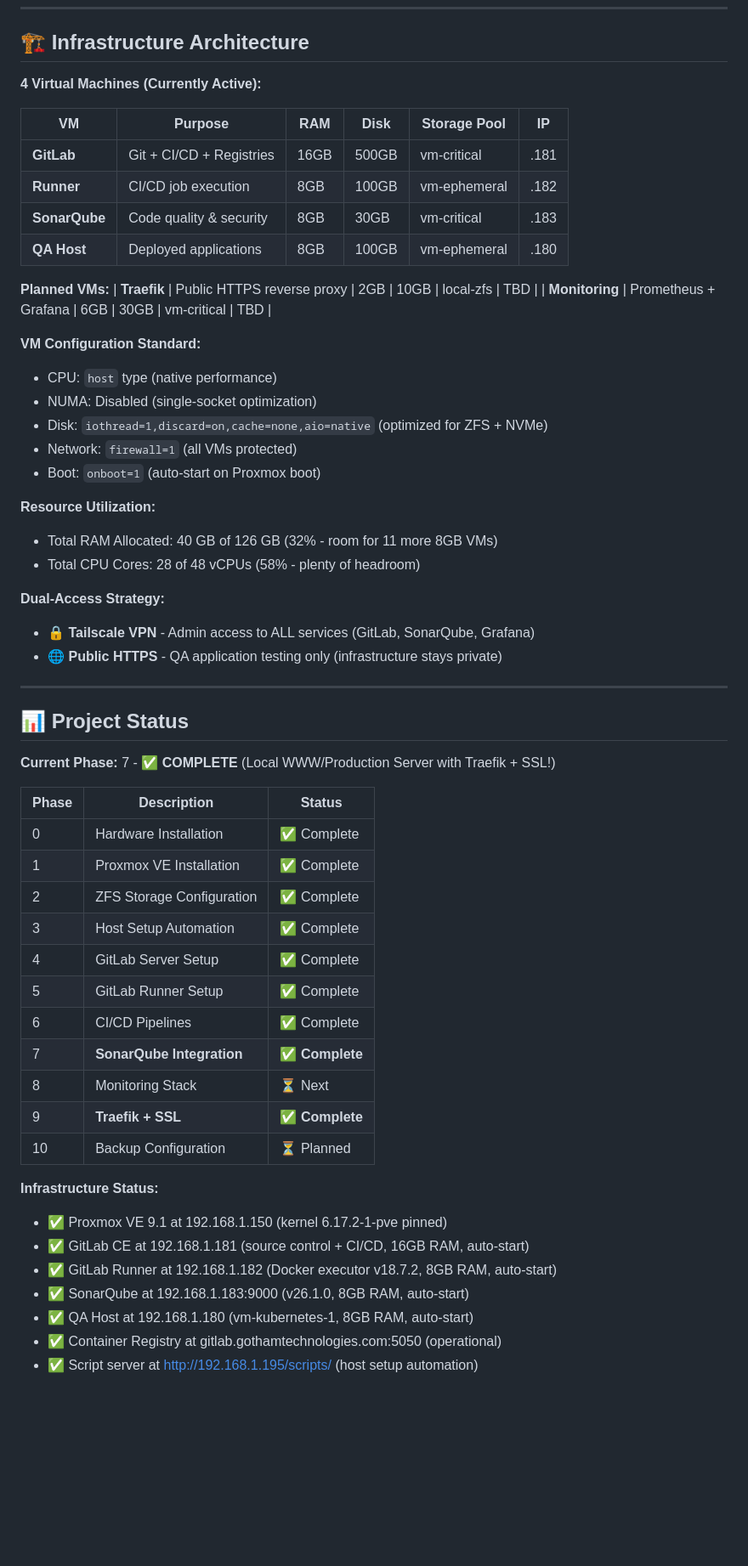
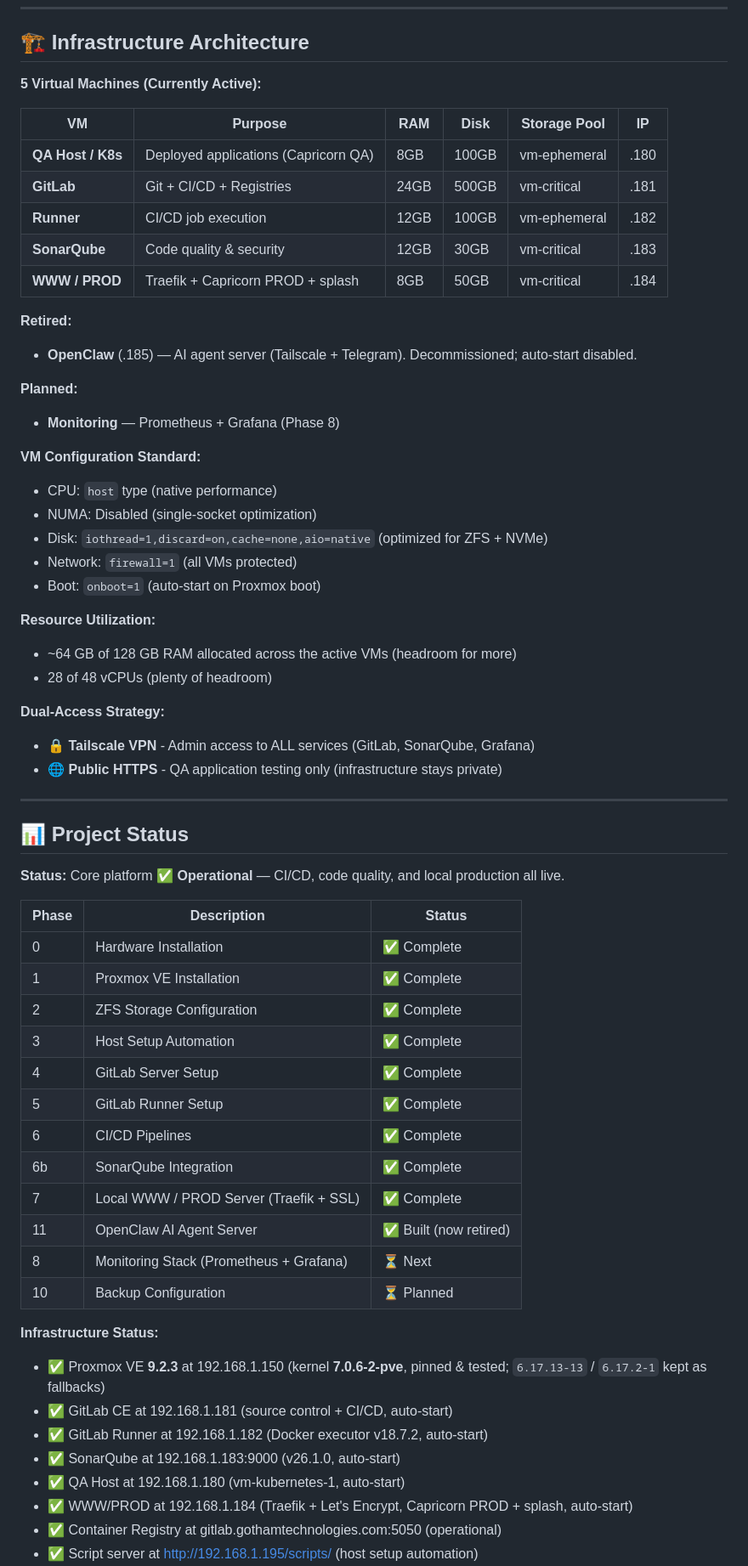
Before and after one commit to fiberoptix/home-lab-setup, a Markdown page: README.md, the part around one of its changes. Shown at 85% size. GitHub-like rendering; blank space fills up the shorter version.

```diff
--- a/README.md
+++ b/README.md
@@ -54,18 +68,21 @@ This system was designed out of interest to build and deploy the **Capricorn** p
 
 ## 🏗️ Infrastructure Architecture
 
-**4 Virtual Machines (Currently Active):**
+**5 Virtual Machines (Currently Active):**
 
 | VM | Purpose | RAM | Disk | Storage Pool | IP |
 |----|---------|-----|------|--------------|-----|
-| **GitLab** | Git + CI/CD + Registries | 16GB | 500GB | vm-critical | .181 |
-| **Runner** | CI/CD job execution | 8GB | 100GB | vm-ephemeral | .182 |
-| **SonarQube** | Code quality & security | 8GB | 30GB | vm-critical | .183 |
-| **QA Host** | Deployed applications | 8GB | 100GB | vm-ephemeral | .180 |
+| **QA Host / K8s** | Deployed applications (Capricorn QA) | 8GB | 100GB | vm-ephemeral | .180 |
+| **GitLab** | Git + CI/CD + Registries | 24GB | 500GB | vm-critical | .181 |
+| **Runner** | CI/CD job execution | 12GB | 100GB | vm-ephemeral | .182 |
+| **SonarQube** | Code quality & security | 12GB | 30GB | vm-critical | .183 |
+| **WWW / PROD** | Traefik + Capricorn PROD + splash | 8GB | 50GB | vm-critical | .184 |
 
-**Planned VMs:**
-| **Traefik** | Public HTTPS reverse proxy | 2GB | 10GB | local-zfs | TBD |
-| **Monitoring** | Prometheus + Grafana | 6GB | 30GB | vm-critical | TBD |
+**Retired:**
+- **OpenClaw** (.185) — AI agent server (Tailscale + Telegram). Decommissioned; auto-start disabled.
+
+**Planned:**
+- **Monitoring** — Prometheus + Grafana (Phase 8)
 
 **VM Configuration Standard:**
 - CPU: `host` type (native performance)
@@ -75,8 +92,8 @@ This system was designed out of interest to build and deploy the **Capricorn** p
 - Boot: `onboot=1` (auto-start on Proxmox boot)
 
 **Resource Utilization:**
-- Total RAM Allocated: 40 GB of 126 GB (32% - room for 11 more 8GB VMs)
-- Total CPU Cores: 28 of 48 vCPUs (58% - plenty of headroom)
+- ~64 GB of 128 GB RAM allocated across the active VMs (headroom for more)
+- 28 of 48 vCPUs (plenty of headroom)
 
 **Dual-Access Strategy:**
 - 🔒 **Tailscale VPN** - Admin access to ALL services (GitLab, SonarQube, Grafana)
@@ -86,7 +103,7 @@ This system was designed out of interest to build and deploy the **Capricorn** p
 
 ## 📊 Project Status
 
-**Current Phase:** 7 - ✅ **COMPLETE** (Local WWW/Production Server with Traefik + SSL!)
+**Status:** Core platform ✅ **Operational** — CI/CD, code quality, and local production all live.
 
 | Phase | Description | Status |
 |-------|-------------|--------|
@@ -97,16 +114,18 @@ This system was designed out of interest to build and deploy the **Capricorn** p
 | 4 | GitLab Server Setup | ✅ Complete |
 | 5 | GitLab Runner Setup | ✅ Complete |
 | 6 | CI/CD Pipelines | ✅ Complete |
-| 7 | **SonarQube Integration** | ✅ **Complete** |
-| 8 | Monitoring Stack | ⏳ Next |
-| 9 | **Traefik + SSL** | ✅ **Complete** |
+| 6b | SonarQube Integration | ✅ Complete |
+| 7 | Local WWW / PROD Server (Traefik + SSL) | ✅ Complete |
+| 11 | OpenClaw AI Agent Server | ✅ Built (now retired) |
+| 8 | Monitoring Stack (Prometheus + Grafana) | ⏳ Next |
 | 10 | Backup Configuration | ⏳ Planned |
 
 **Infrastructure Status:**
-- ✅ Proxmox VE 9.1 at 192.168.1.150 (kernel 6.17.2-1-pve pinned)
-- ✅ GitLab CE at 192.168.1.181 (source control + CI/CD, 16GB RAM, auto-start)
-- ✅ GitLab Runner at 192.168.1.182 (Docker executor v18.7.2, 8GB RAM, auto-start)
-- ✅ SonarQube at 192.168.1.183:9000 (v26.1.0, 8GB RAM, auto-start)
-- ✅ QA Host at 192.168.1.180 (vm-kubernetes-1, 8GB RAM, auto-start)
+- ✅ Proxmox VE **9.2.3** at 192.168.1.150 (kernel **7.0.6-2-pve**, pinned & tested; `6.17.13-13` / `6.17.2-1` kept as fallbacks)
+- ✅ GitLab CE at 192.168.1.181 (source control + CI/CD, auto-start)
+- ✅ GitLab Runner at 192.168.1.182 (Docker executor v18.7.2, auto-start)
+- ✅ SonarQube at 192.168.1.183:9000 (v26.1.0, auto-start)
+- ✅ QA Host at 192.168.1.180 (vm-kubernetes-1, auto-start)
+- ✅ WWW/PROD at 192.168.1.184 (Traefik + Let's Encrypt, Capricorn PROD + splash, auto-start)
 - ✅ Container Registry at gitlab.gothamtechnologies.com:5050 (operational)
 - ✅ Script server at http://192.168.1.195/scripts/ (host setup automation)
```
Also changed, not shown: other parts of README.md (+38 -19 lines), MEMORY.md (+18 -16 lines), phases/current_phase.md (+23 -2 lines).
